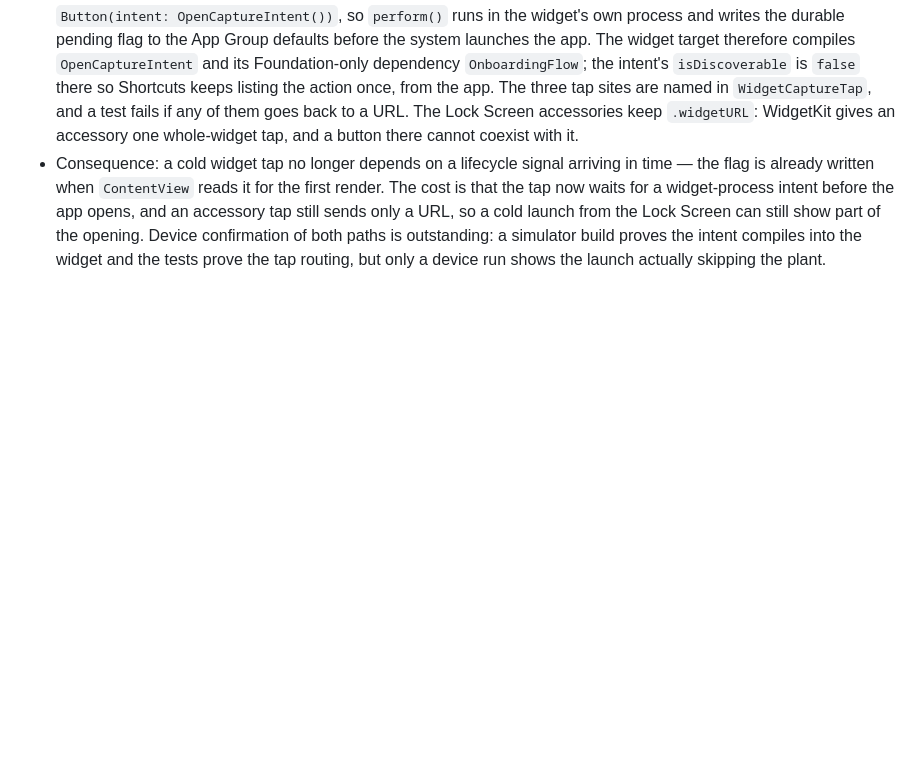
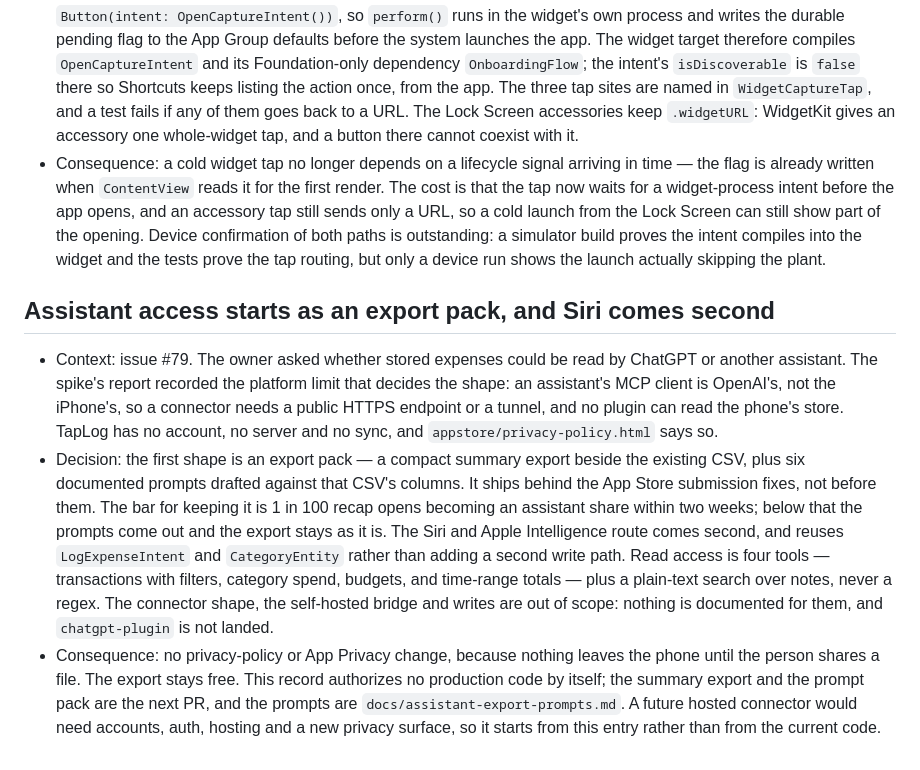
Before and after one commit to Ami-Khokhar/ideadump, a Markdown page: docs/decisions.md, the part around the change. GitHub-like rendering; blank space fills up the shorter version.

Commit message:
Record the assistant-access decision and draft the export prompts (#79) (#97)

```diff
--- a/docs/decisions.md
+++ b/docs/decisions.md
@@ -431,3 +431,29 @@
   confirmation of both paths is outstanding: a simulator build proves the intent
   compiles into the widget and the tests prove the tap routing, but only a
   device run shows the launch actually skipping the plant.
+
+## Assistant access starts as an export pack, and Siri comes second
+
+- Context: issue #79. The owner asked whether stored expenses could be read by
+  ChatGPT or another assistant. The spike's report recorded the platform limit
+  that decides the shape: an assistant's MCP client is OpenAI's, not the
+  iPhone's, so a connector needs a public HTTPS endpoint or a tunnel, and no
+  plugin can read the phone's store. TapLog has no account, no server and no
+  sync, and `appstore/privacy-policy.html` says so.
+- Decision: the first shape is an export pack — a compact summary export beside
+  the existing CSV, plus six documented prompts drafted against that CSV's
+  columns. It ships behind the App Store submission fixes, not before them. The
+  bar for keeping it is 1 in 100 recap opens becoming an assistant share within
+  two weeks; below that the prompts come out and the export stays as it is. The
+  Siri and Apple Intelligence route comes second, and reuses `LogExpenseIntent`
+  and `CategoryEntity` rather than adding a second write path. Read access is
+  four tools — transactions with filters, category spend, budgets, and
+  time-range totals — plus a plain-text search over notes, never a regex. The
+  connector shape, the self-hosted bridge and writes are out of scope: nothing
+  is documented for them, and `chatgpt-plugin` is not landed.
+- Consequence: no privacy-policy or App Privacy change, because nothing leaves
+  the phone until the person shares a file. The export stays free. This record
+  authorizes no production code by itself; the summary export and the prompt
+  pack are the next PR, and the prompts are `docs/assistant-export-prompts.md`.
+  A future hosted connector would need accounts, auth, hosting and a new privacy
+  surface, so it starts from this entry rather than from the current code.
```
Also changed, not shown: docs/assistant-export-prompts.md (added, +108 -0 lines).
